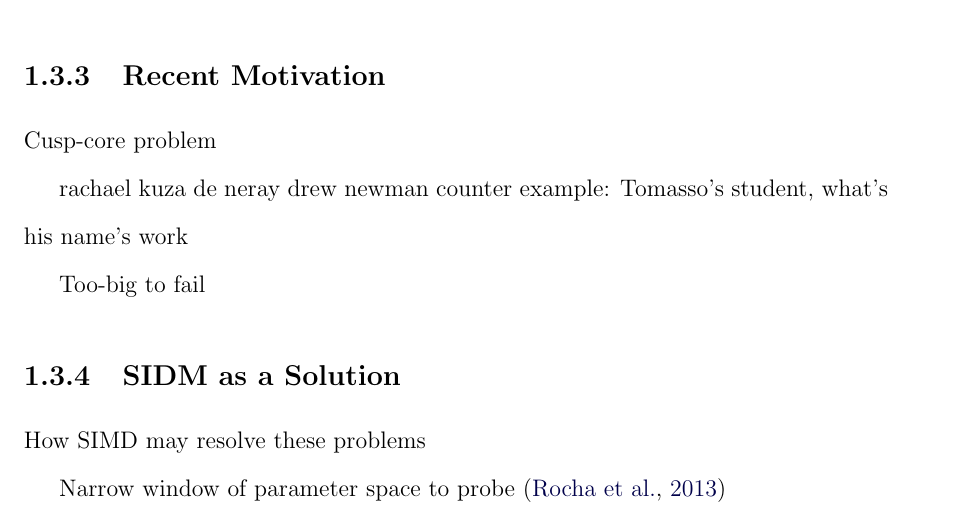
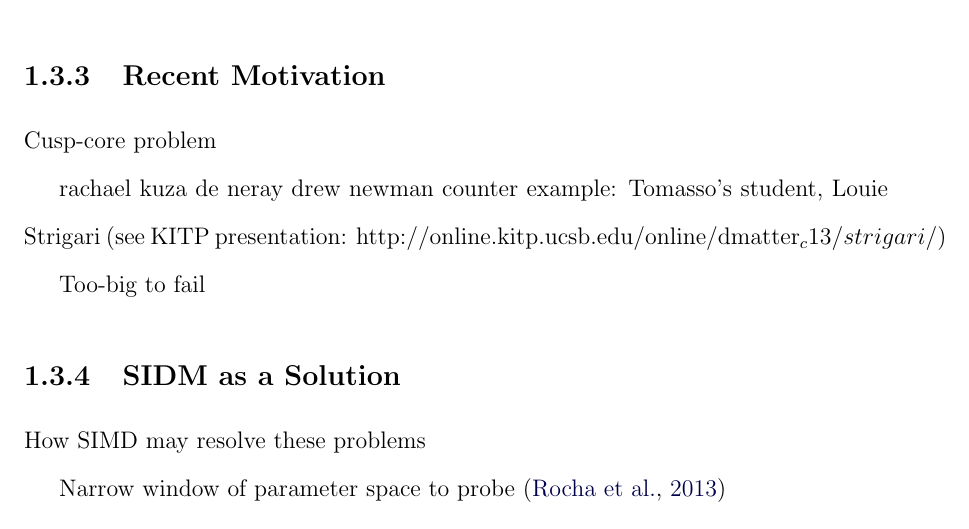
Before and after one commit to wadawson/dissertation, a LaTeX thesis (dissertation.tex, which reads Chapter1/chapter1.tex): part of page 16 of 81, cut so that both start at the same text. Compiled offline with pdfLaTeX.

Commit message:
Minor update to chapter 1

```diff
--- a/Chapter1/chapter1.tex
+++ b/Chapter1/chapter1.tex
@@ -61,7 +61,7 @@ Cusp-core problem
 
 	rachael kuza de neray
 	drew newman
-	counter example: Tomasso's student, what's his name's work
+	counter example: Tomasso's student, Louie Strigari (see KITP presentation: http://online.kitp.ucsb.edu/online/dmatter_c13/strigari/)
 
 Too-big to fail
 
```
